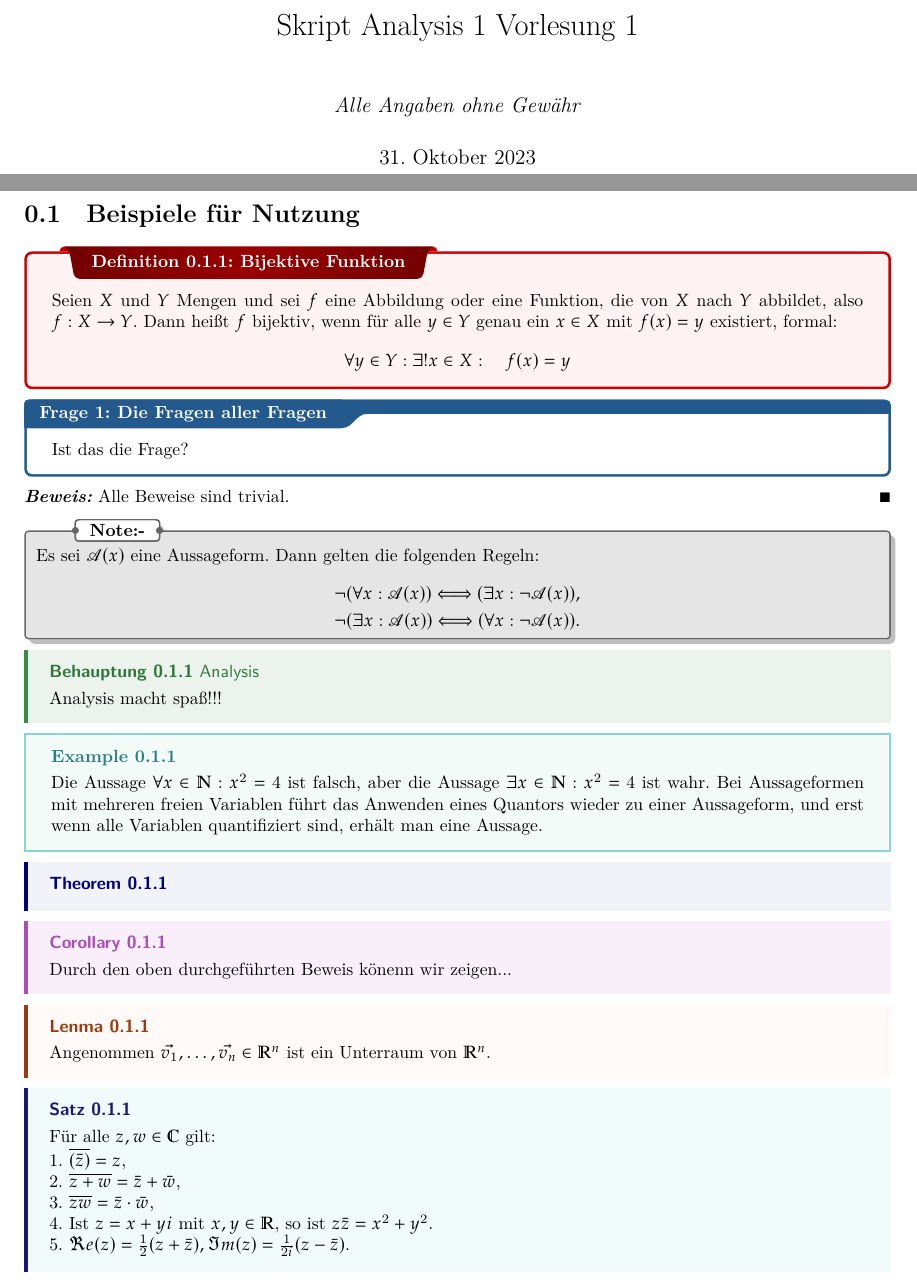
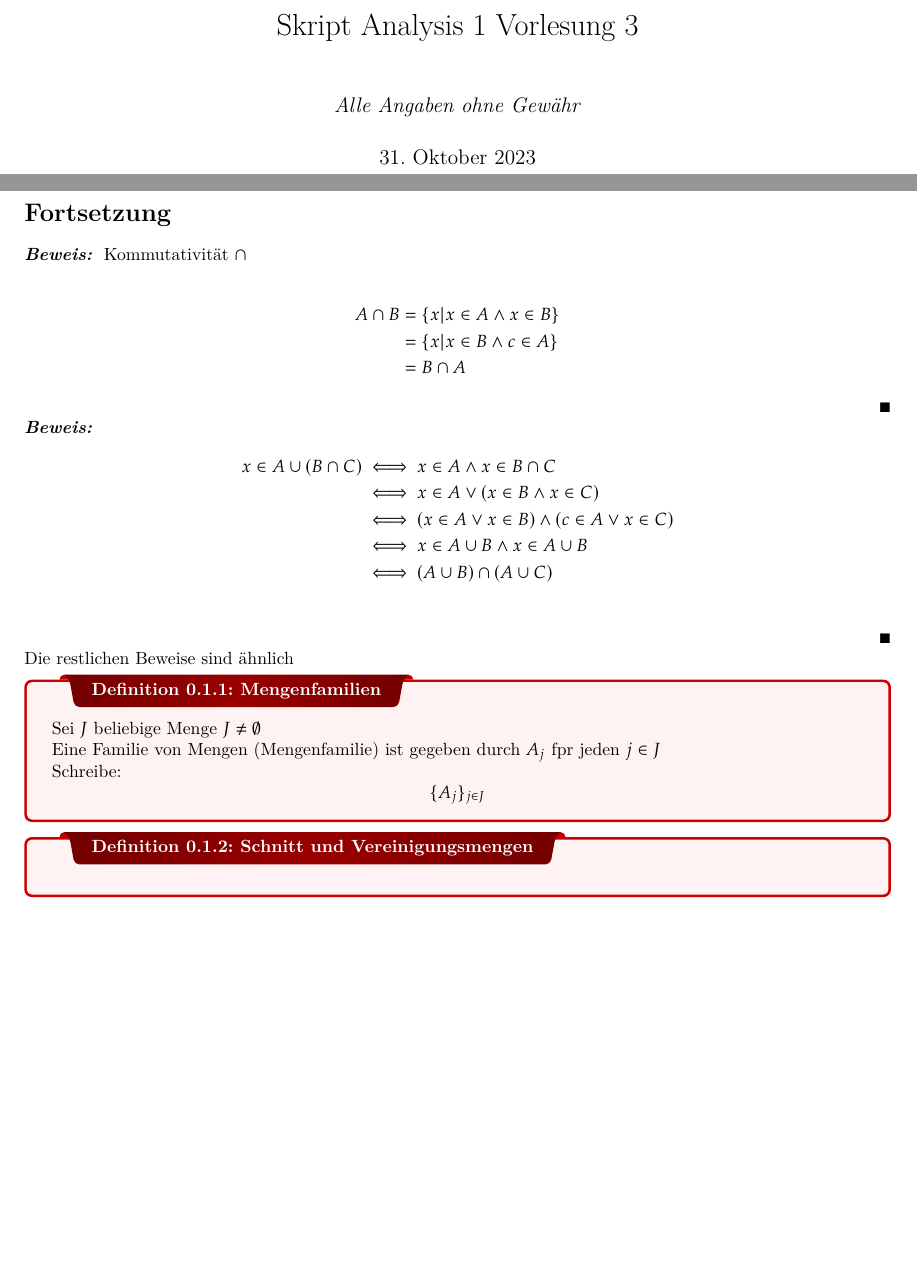
Before and after one commit to ansie3045/Analysis1-KIT-WS23-24-Hundertmark, a LaTeX thesis (Vorlesung-3-20231031/main.tex): two parts of pages 1 and 2 of 2, joined at a grey line, cut so that both start at the same text, the shorter picture padded with empty space. Compiled offline with XeLaTeX.

Commit message:
Erst angefangen

```diff
--- a/Vorlesung-3-20231031/main.tex
+++ b/Vorlesung-3-20231031/main.tex
@@ -16,34 +28,35 @@
 
 \newpage
 
-\section{Beispiele für Nutzung}
+\section*{Fortsetzung}
+\sol{
+ Kommutativität $\cap$\\
+ \begin{align*}
+     A\cap B &= \{x|x\in A \land x\in B\}\\
+     \, &= \{x|x\in B \land c\in A\}\\
+     \, &=B\cap A
+ \end{align*}
+ \qed
+}\\
+\sol{
+\begin{align*}
+    x\in A \cup (B\cap C) &\iff x\in A \land x\in B\cap C\\
+    \, &\iff x\in A\lor (x\in B\land x\in C) \\
+    \, &\iff (x\in A \lor x\in B)\land (c\in A \lor x\in C)\\
+    \, &\iff x\in A\cup B \land x\in A\cup B\\
+    \, &\iff (A\cup B) \cap (A\cup C)\\
+\end{align*}
+    \qed
+}\\
+Die restlichen Beweise sind ähnlich
 
-\dfn{Bijektive Funktion}{
-Seien $X$ und $Y$ Mengen und sei $f$ eine Abbildung oder eine Funktion, die von $X$ nach $Y$ abbildet, also $f: X \rightarrow Y$. Dann heißt $f$ bijektiv, wenn für alle $y \in Y$ genau ein $x \in X$ mit $f(x)=y$ existiert, formal:
-$$
-\forall y \in Y: \exists ! x \in X: \quad f(x)=y
-$$}
 
-\qs{Die Fragen aller Fragen}{Ist das die Frage?}
-\sol{Alle Beweise sind trivial. \qed}
-\nt{Es sei $\mathscr{A}(x)$ eine Aussageform. Dann gelten die folgenden Regeln:
-$$
-\begin{aligned}
-& \neg(\forall x: \mathscr{A}(x)) \Longleftrightarrow(\exists x: \neg \mathscr{A}(x)), \\
-& \neg(\exists x: \mathscr{A}(x)) \Longleftrightarrow(\forall x: \neg \mathscr{A}(x)) .
-\end{aligned}
-$$}
+\dfn{Mengenfamilien}{
+Sei $J$ beliebige Menge $J\neq \emptyset$\\
+Eine Familie von Mengen (Mengenfamilie) ist gegeben durch $A_j$ fpr jeden $j\in J$\\
+Schreibe:$$\{A_j\}_{j\in J}$$
+}
+\dfn{Schnitt und Vereinigungsmengen}{
 
-\clm{Analysis}{}{Analysis macht spaß!!!}
-\ex{}{Die Aussage $\forall x \in \mathbb{N}: x^2=4$ ist falsch, aber die Aussage $\exists x \in \mathbb{N}: x^2=4$ ist wahr.
-Bei Aussageformen mit mehreren freien Variablen führt das Anwenden eines Quantors wieder zu einer Aussageform, und erst wenn alle Variablen quantifiziert sind, erhält man eine Aussage.}
-\thm{}{}
-\cor{}{Durch den oben durchgeführten Beweis könenn wir zeigen...}
-\mlenma{}{Angenommen $\vec{v_1}, \dots, \vec{v_n} \in \RR[n]$ ist ein Unterraum von $\RR^n$.}
-\mprop{}{Für alle $z, w \in \mathbb{C}$ gilt:\\
-1. $\overline{(\bar{z})}=z$,\\
-2. $\overline{z+w}=\bar{z}+\bar{w}$,\\
-3. $\overline{z w}=\bar{z} \cdot \bar{w}$,\\
-4. Ist $z=x+y i$ mit $x, y \in \mathbb{R}$, so ist $z \bar{z}=x^2+y^2$.\\
-5. $\Re e(z)=\frac{1}{2}(z+\bar{z}), \Im m(z)=\frac{1}{2 i}(z-\bar{z})$.}
+}
 \end{document}
```
Also changed, not shown: Vorlesung-3-20231031/letterfonts.tex (line endings or trailing spaces), Vorlesung-3-20231031/main.tex (16 more changed lines).
